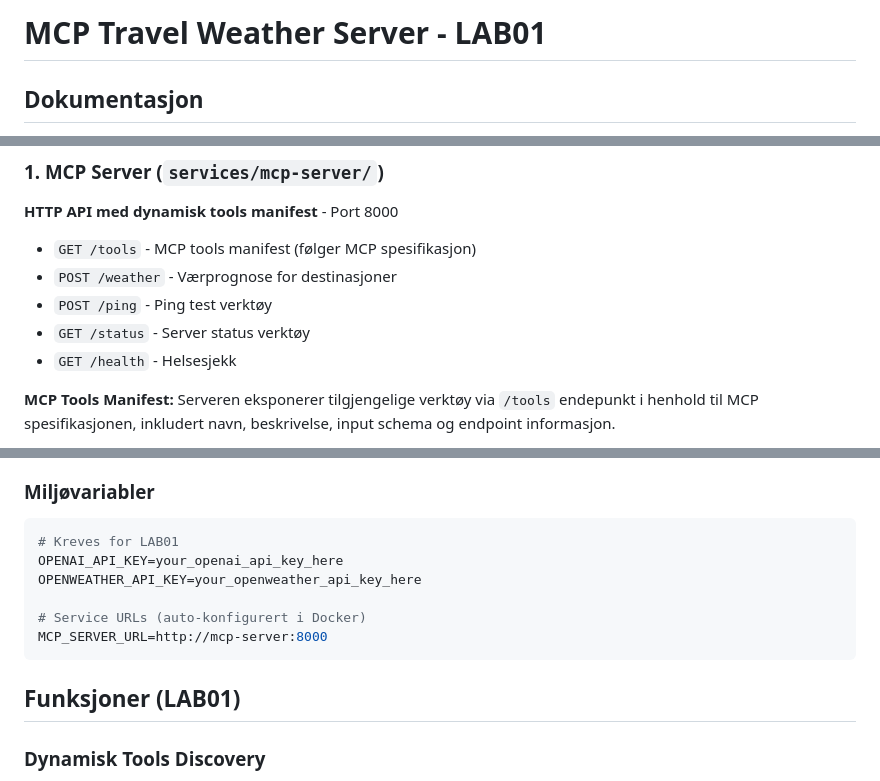
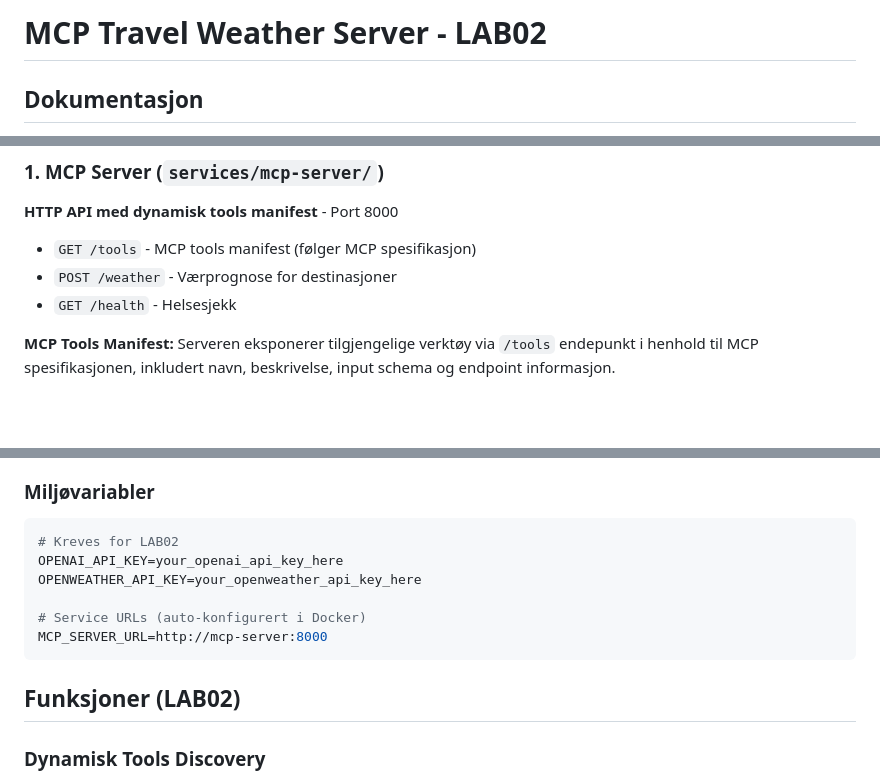
Before and after one commit to zral/mcp-ws, a Markdown page: README.md, 3 parts joined by grey strips. Drawn GitHub-style; blank space fills up the shorter version.

````diff
--- a/README.md
+++ b/README.md
@@ -1,4 +1,4 @@
-# MCP Travel Weather Server - LAB01
+# MCP Travel Weather Server - LAB02
 
 ## Dokumentasjon
 
@@ -38,8 +38,6 @@
 **HTTP API med dynamisk tools manifest** - Port 8000
 - `GET /tools` - MCP tools manifest (følger MCP spesifikasjon)
 - `POST /weather` - Værprognose for destinasjoner
-- `POST /ping` - Ping test verktøy
-- `GET /status` - Server status verktøy
 - `GET /health` - Helsesjekk
 
 **MCP Tools Manifest:**
@@ -111,7 +109,7 @@ docker-compose ps
 
 ### Miljøvariabler
 ```bash
-# Kreves for LAB01
+# Kreves for LAB02
 OPENAI_API_KEY=your_openai_api_key_here
 OPENWEATHER_API_KEY=your_openweather_api_key_here
 
@@ -119,7 +117,7 @@ OPENWEATHER_API_KEY=your_openweather_api_key_here
 MCP_SERVER_URL=http://mcp-server:8000
 ```
 
-## Funksjoner (LAB01)
+## Funksjoner (LAB02)
 
 ### Dynamisk Tools Discovery
 - MCP server eksponerer tilgjengelige verktøy via `/tools` endpoint
````
Also changed, not shown: other parts of README.md (+7 -25 lines).
